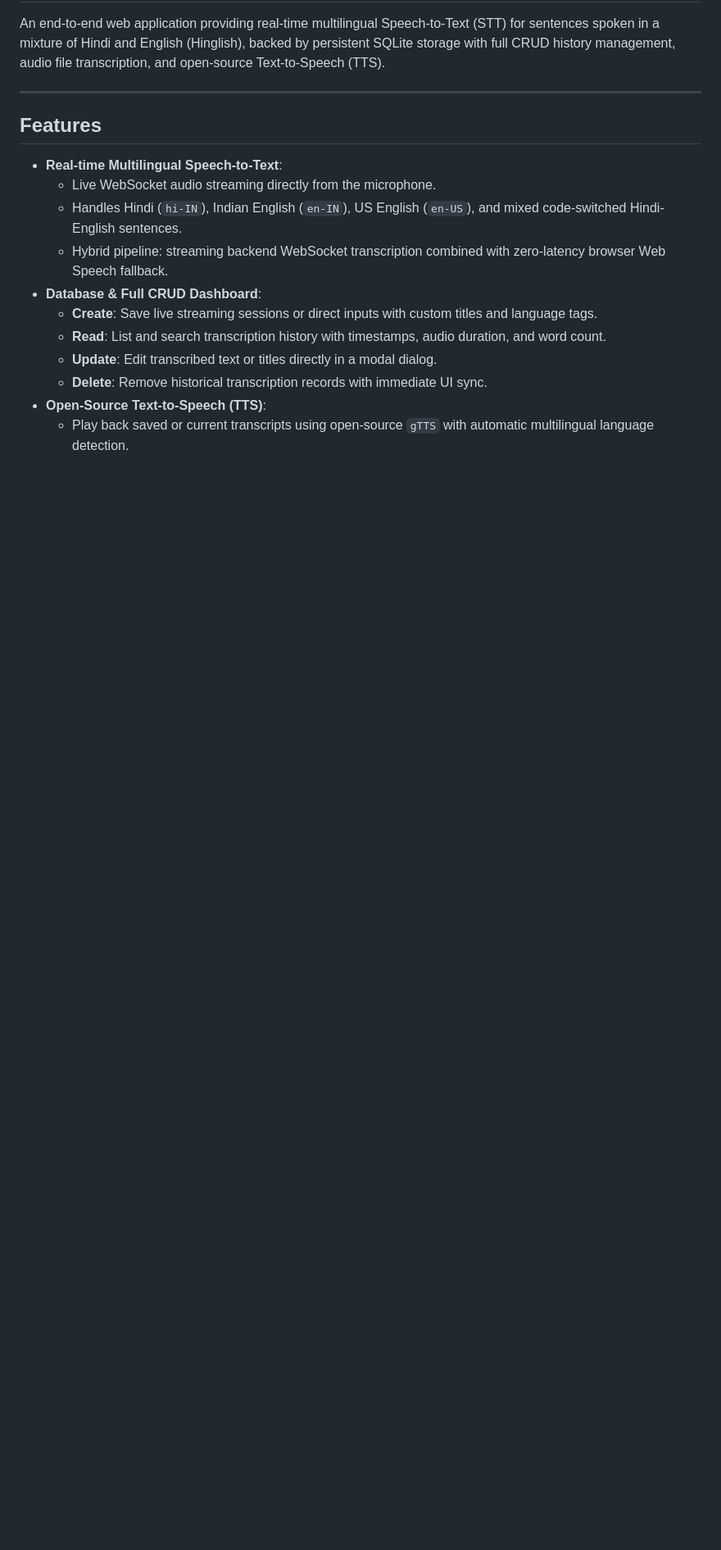
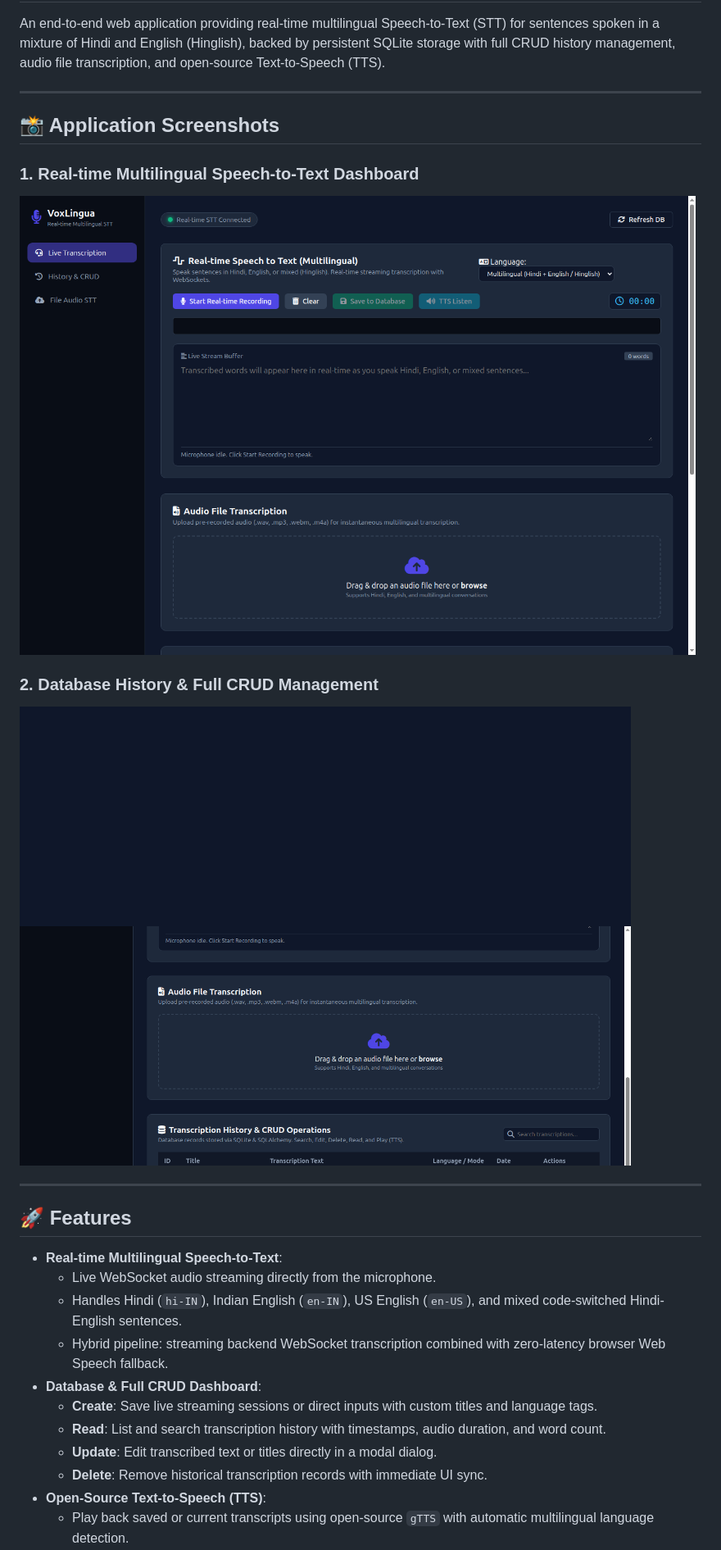
Before and after one commit to anchalgouda40-cmyk/TTS, a Markdown page: README.md, the part around one of its changes. Shown at 82% size. Drawn GitHub-style; pictures changed too: screenshots/crud_history.png (added), screenshots/dashboard_live.png (added); blank space fills up the shorter version.

Commit message:
Add application screenshots to README for UI demonstration

```diff
--- a/README.md
+++ b/README.md
@@ -4,7 +4,17 @@ An end-to-end web application providing real-time multilingual Speech-to-Text (S
 
 ---
 
-## Features
+## 📸 Application Screenshots
+
+### 1. Real-time Multilingual Speech-to-Text Dashboard
+![Real-time Dashboard](screenshots/dashboard_live.png)
+
+### 2. Database History & Full CRUD Management
+![CRUD History Table](screenshots/crud_history.png)
+
+---
+
+## 🚀 Features
 - **Real-time Multilingual Speech-to-Text**:
   - Live WebSocket audio streaming directly from the microphone.
   - Handles Hindi (`hi-IN`), Indian English (`en-IN`), US English (`en-US`), and mixed code-switched Hindi-English sentences.
```
Also changed, not shown: other parts of README.md (+3 -2 lines).
